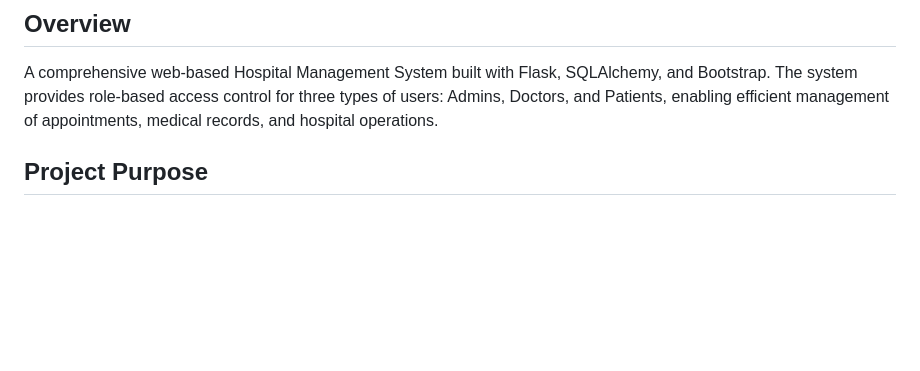
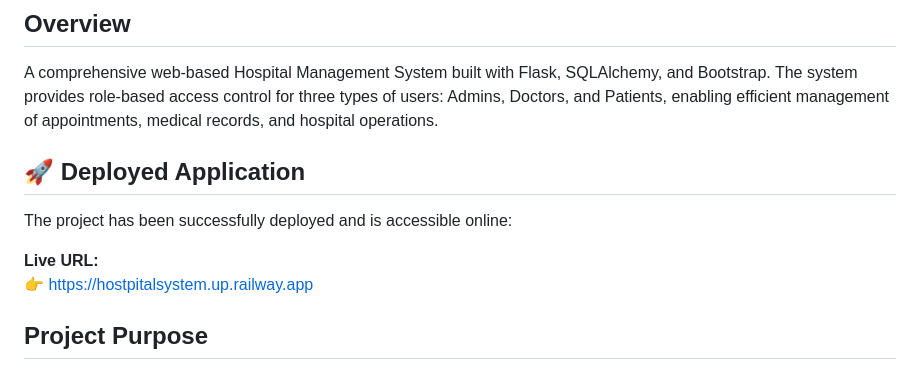
Before and after one commit to Rushi9021/Hospital-Management-System, a Markdown page: README.md, the part around the change. GitHub-like rendering; blank space fills up the shorter version.

```diff
--- a/README.md
+++ b/README.md
@@ -2,6 +2,12 @@
 
 ## Overview
 A comprehensive web-based Hospital Management System built with Flask, SQLAlchemy, and Bootstrap. The system provides role-based access control for three types of users: Admins, Doctors, and Patients, enabling efficient management of appointments, medical records, and hospital operations.
+
+## 🚀 Deployed Application
+The project has been successfully deployed and is accessible online:
+
+**Live URL:**
+👉 [https://hostpitalsystem.up.railway.app](https://hostpitalsystem.up.railway.app)
 
 ## Project Purpose
 This application helps hospitals manage patient records, doctor schedules, appointments, and treatment histories in a centralized, secure platform. It eliminates manual record-keeping and reduces scheduling conflicts while providing patients with easy access to their medical information.
```
